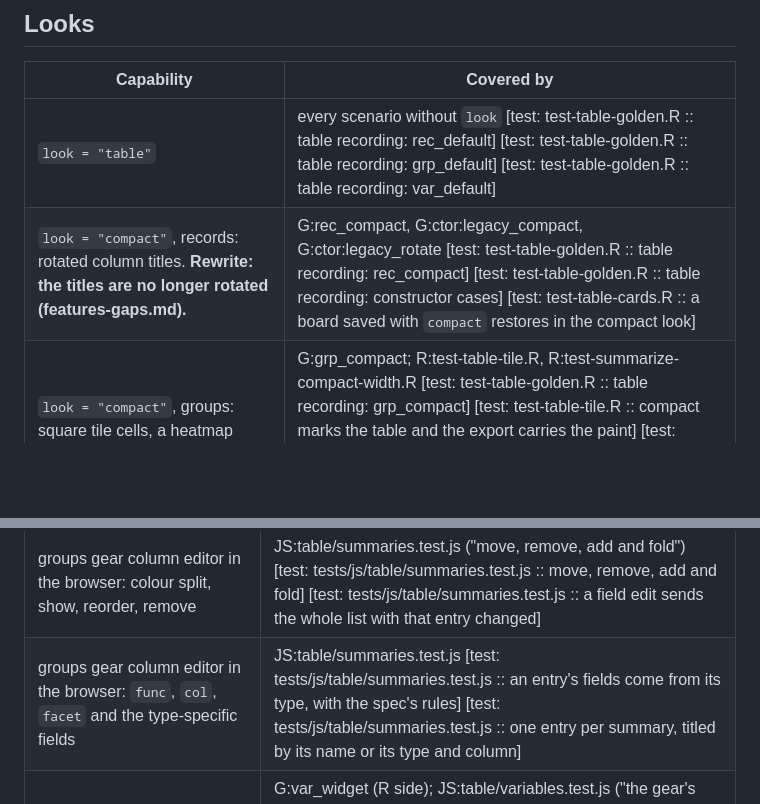
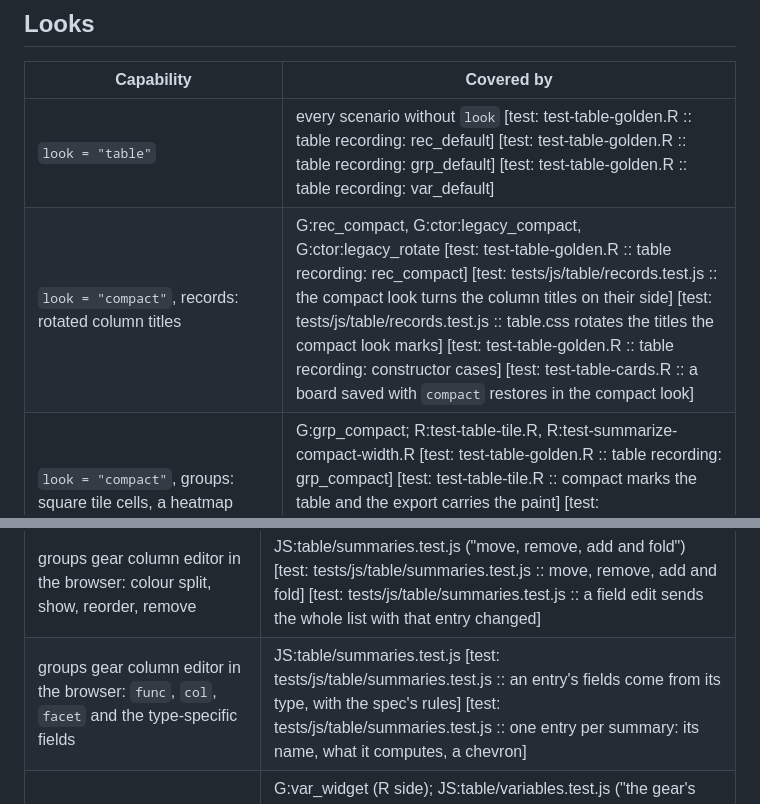
Before and after one commit to BristolMyersSquibb/blockr.viz, a Markdown page: tools/features/features-table.md, 2 parts joined by grey strips. GitHub-like rendering; blank space fills up the shorter version.

Commit message:
Relink rows to tests renamed on rewrite/main

```diff
--- a/tools/features/features-table.md
+++ b/tools/features/features-table.md
@@ -58,7 +58,7 @@ different order.
 | Capability | Covered by |
 |---|---|
 | `look = "table"` | every scenario without `look` [test: test-table-golden.R :: table recording: rec_default] [test: test-table-golden.R :: table recording: grp_default] [test: test-table-golden.R :: table recording: var_default] |
-| `look = "compact"`, records: rotated column titles. **Rewrite: the titles are no longer rotated (features-gaps.md).** | G:rec_compact, G:ctor:legacy_compact, G:ctor:legacy_rotate [test: test-table-golden.R :: table recording: rec_compact] [test: test-table-golden.R :: table recording: constructor cases] [test: test-table-cards.R :: a board saved with `compact` restores in the compact look] |
+| `look = "compact"`, records: rotated column titles | G:rec_compact, G:ctor:legacy_compact, G:ctor:legacy_rotate [test: test-table-golden.R :: table recording: rec_compact] [test: tests/js/table/records.test.js :: the compact look turns the column titles on their side] [test: tests/js/table/records.test.js :: table.css rotates the titles the compact look marks] [test: test-table-golden.R :: table recording: constructor cases] [test: test-table-cards.R :: a board saved with `compact` restores in the compact look] |
 | `look = "compact"`, groups: square tile cells, a heatmap | G:grp_compact; R:test-table-tile.R, R:test-summarize-compact-width.R [test: test-table-golden.R :: table recording: grp_compact] [test: test-table-tile.R :: compact marks the table and the export carries the paint] [test: tests/js/table/groups.test.js :: a tile is painted with its value; numbers and text draw as they are] |
 | `look = "cards"`, records: one card per column | G:rec_cards; R:test-table-cards.R [test: test-table-golden.R :: table recording: rec_cards] [test: test-table-cards.R :: the records view carries cards in the records layout only] [test: tests/js/table/records.test.js :: the cards look draws a card per column and drills on a card row] |
 | `look = "cards"`, groups: one row of cards per level, spans left out | G:grp_cards, G:grp_cards_no_by; R:test-table-cards.R [test: test-table-golden.R :: table recording: grp_cards] [test: test-table-golden.R :: table recording: grp_cards_no_by] [test: test-table-cards.R :: the groups view carries one card per drawable summary] [test: tests/js/table/groups.test.js :: a card draws its column's mark without the value] |
@@ -135,7 +135,7 @@ the key, the value) and record the state that results.
 | groups gear: One row per, the columns list, Facet layout, Sort, Order, Top, Search, Header sorting, Column axis, Values, Bar width, Percent of, Missing, Numbers, Unit, Download, Look, Filter on, Title, Subtitle, Caption | G:grp_gear, G:grp_sort, G:grp_display, G:grp_facet, G:grp_missing, G:grp_drill [test: test-table-golden.R :: table recording: grp_gear] [test: test-table-golden.R :: table recording: grp_sort] [test: test-table-golden.R :: table recording: grp_display] [test: test-table-golden.R :: table recording: grp_facet] [test: test-table-golden.R :: table recording: grp_missing] [test: test-table-golden.R :: table recording: grp_drill] [test: tests/js/core/gear.test.js :: columns: several picks, empty to null where the spec allows it] |
 | groups gear: unknown and empty keys are ignored | G:grp_gear [test: test-table-golden.R :: table recording: grp_gear] [test: test-kit-input.R :: a settings message is read against the spec] [test: test-kit-server.R :: a rejected key is logged once] |
 | groups gear column editor in the browser: colour split, show, reorder, remove | JS:table/summaries.test.js ("move, remove, add and fold") [test: tests/js/table/summaries.test.js :: move, remove, add and fold] [test: tests/js/table/summaries.test.js :: a field edit sends the whole list with that entry changed] |
-| groups gear column editor in the browser: `func`, `col`, `facet` and the type-specific fields | JS:table/summaries.test.js [test: tests/js/table/summaries.test.js :: an entry's fields come from its type, with the spec's rules] [test: tests/js/table/summaries.test.js :: one entry per summary, titled by its name or its type and column] |
+| groups gear column editor in the browser: `func`, `col`, `facet` and the type-specific fields | JS:table/summaries.test.js [test: tests/js/table/summaries.test.js :: an entry's fields come from its type, with the spec's rules] [test: tests/js/table/summaries.test.js :: one entry per summary: its name, what it computes, a chevron] |
 | variables widget: Variables, Group by, Section by, Statistics, Total and label, Nest, Subject id | G:var_widget (R side); JS:table/variables.test.js ("the gear's Variables row picks among the columns not in by") [test: test-table-golden.R :: table recording: var_widget] [test: tests/js/table/variables.test.js :: a pick of variables becomes entries; kept entries keep their keys] [test: tests/js/core/gear.test.js :: enums in a columns control (table stats)] |
 | variables widget pickers other than Statistics, in the browser | JS:core/gear.test.js [test: tests/js/core/gear.test.js :: the variables layout: Group by, Section by, Individual id, Label and Nest send their keys] [test: tests/js/table/variables.test.js :: the gear's Variables row picks among the columns not in by] |
 | Send to filter: target and table | G:rec_drill_target, G:grp_drill_target [test: test-table-golden.R :: table recording: rec_drill_target] [test: test-table-golden.R :: table recording: grp_drill_target] |
```
